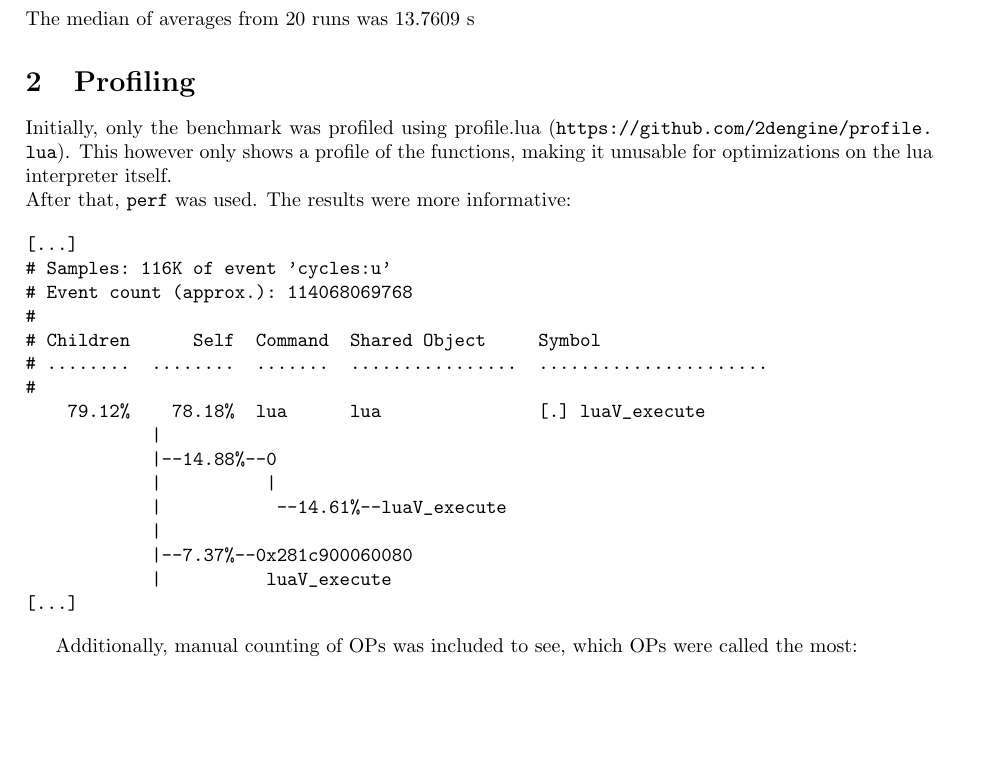
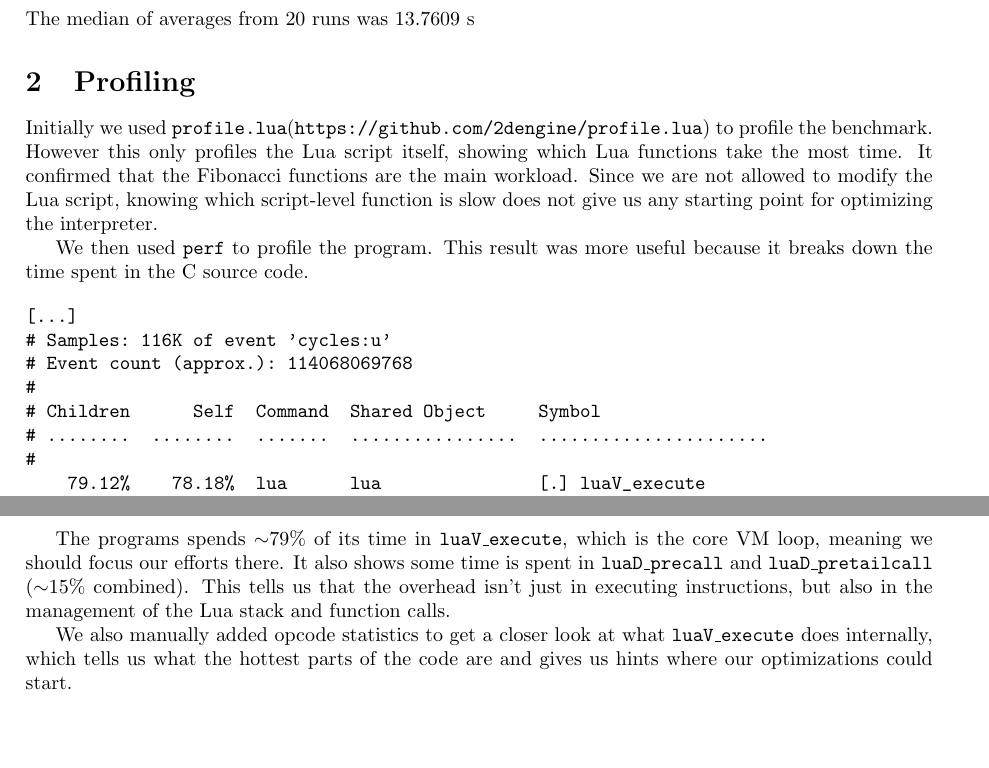
Before and after one commit to nikoadzic/perf-oriented-dev-group-excs, a LaTeX document (sheet_12/answers/answers.tex): part of page 1 of 3 before the commit and two parts of pages 1 and 2 of 3 after it, the two joined at a grey line, cut so that both start at the same text, the shorter picture padded with empty space. Compiled offline with pdfLaTeX.

Commit message:
expanded profiling section

```diff
--- a/sheet_12/answers/answers.tex
+++ b/sheet_12/answers/answers.tex
@@ -34,9 +34,10 @@ LCC3 fib.lua results:
 The median of averages from 20 runs was 13.7609 s
 
 \section{Profiling}
-Initially, only the benchmark was profiled using profile.lua (\url{https://github.com/2dengine/profile.lua}). This however only shows a profile of the functions, making it unusable for optimizations on the lua interpreter itself.
-\\
-After that, \texttt{perf} was used. The results were more informative:
+
+Initially we used \texttt{profile.lua}(\url{https://github.com/2dengine/profile.lua}) to profile the benchmark. However this only profiles the Lua script itself, showing which Lua functions take the most time. It confirmed that the Fibonacci functions are the main workload. Since we are not allowed to modify the Lua script, knowing which script-level function is slow does not give us any starting point for optimizing the interpreter.
+
+We then used \texttt{perf} to profile the program. This result was more useful because it breaks down the time spent in the C source code.
 
 \begin{verbatim}
 [...]
@@ -57,7 +58,9 @@ After that, \texttt{perf} was used. The results were more informative:
 [...]
 \end{verbatim}
 
-Additionally, manual counting of OPs was included to see, which OPs were called the most:
+The programs spends $\sim$79\% of its time in \texttt{luaV\_execute}, which is the core VM loop, meaning we should focus our efforts there. It also shows some time is spent in \texttt{luaD\_precall} and \texttt{luaD\_pretailcall} ($\sim$15\% combined). This tells us that the overhead isn't just in executing instructions, but also in the management of the Lua stack and function calls.
+
+We also manually added opcode statistics to get a closer look at what \texttt{luaV\_execute} does internally, which tells us what the hottest parts of the code are and gives us hints where our optimizations could start.
 
 \begin{verbatim}
 --- Opcode Statistics ---
```
Also changed, not shown: sheet_12/answers/answers.pdf.
